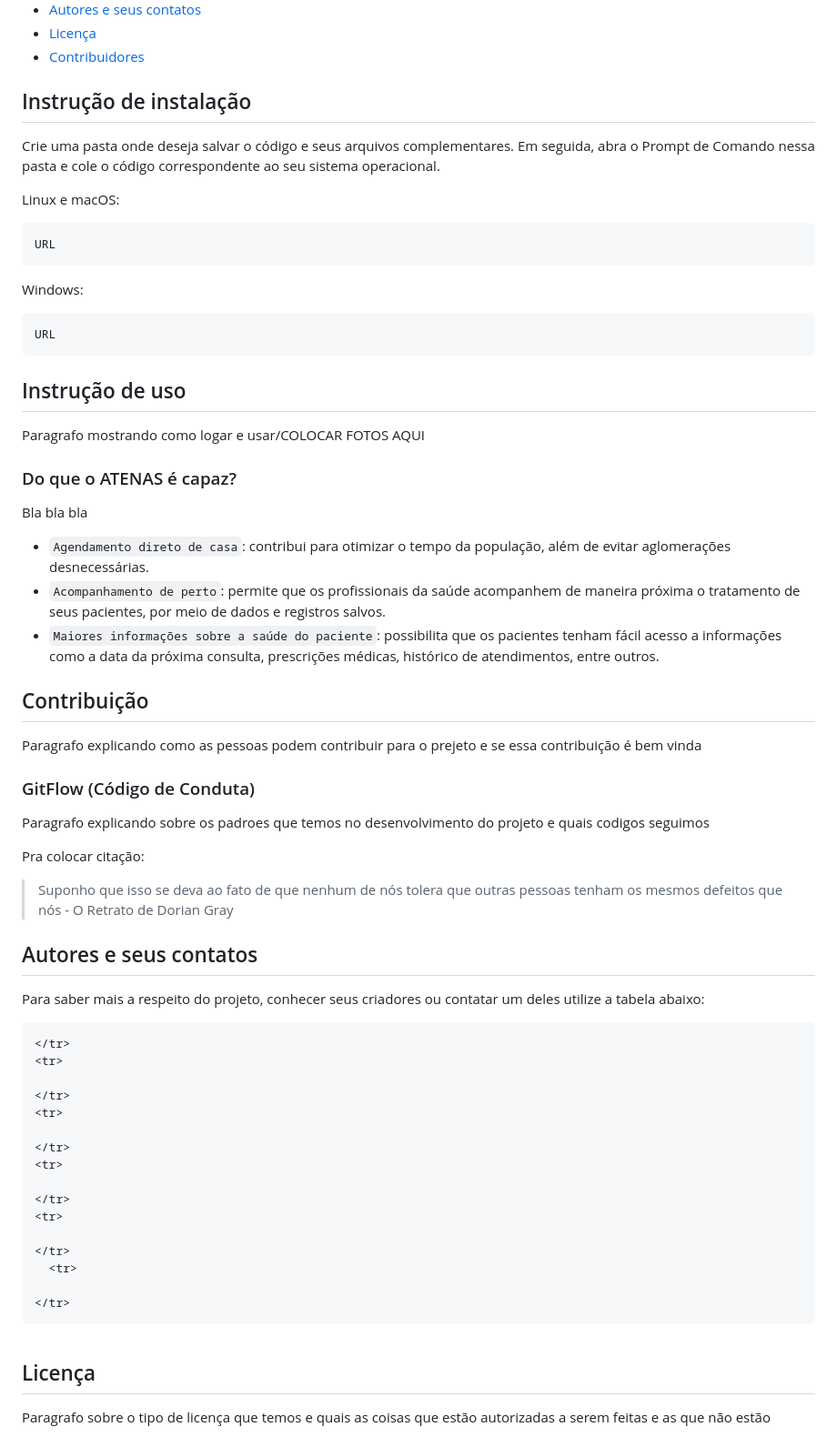
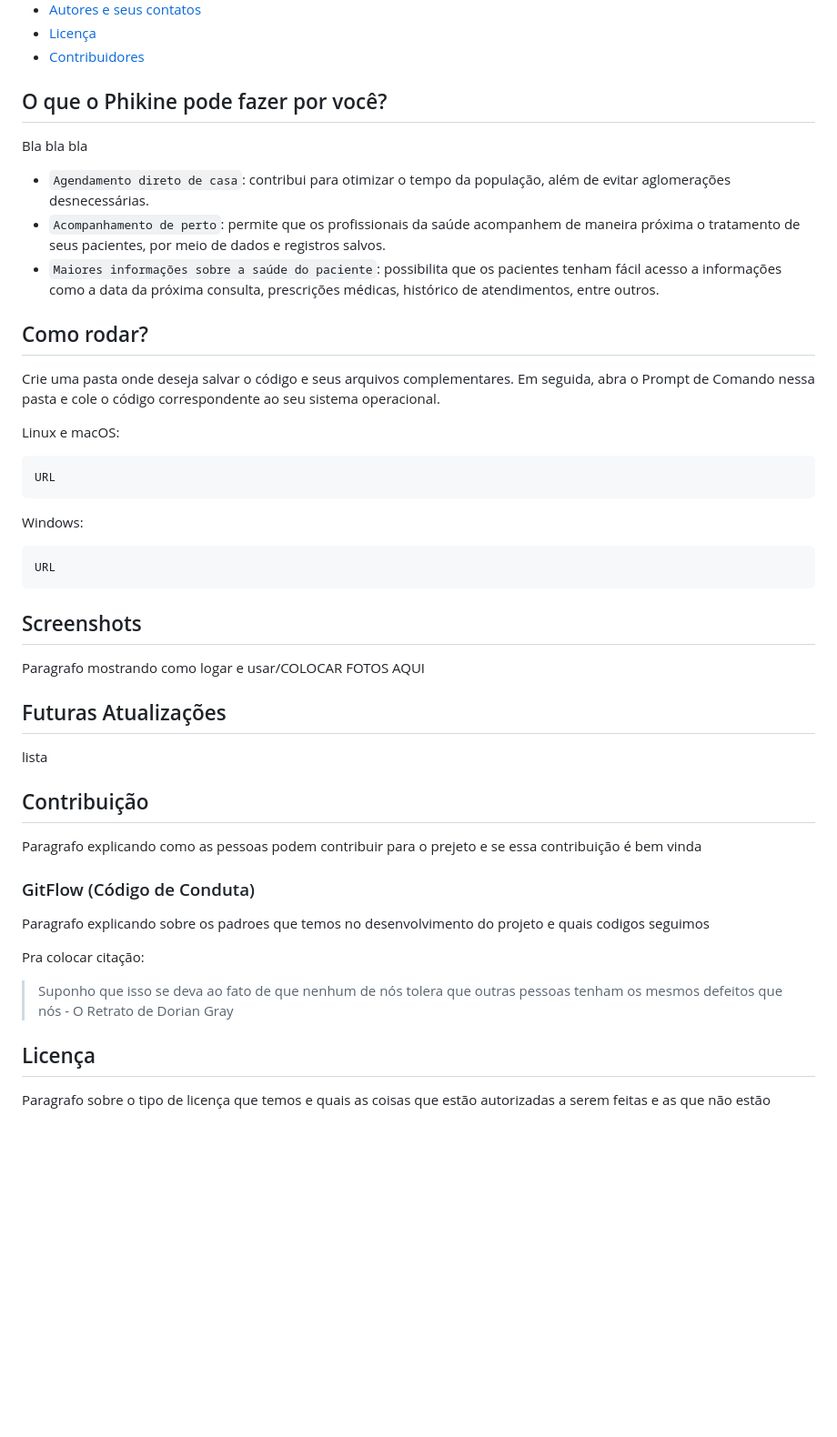
Before and after one commit to DafnyAlmeida/Projeto_Movie, a Markdown page: README.md, the part around the change printed below. Shown: that part at 91% size. GitHub-like rendering; blank space fills up the shorter version.

Commit message:
Update README.md
Novo estilo

````diff
--- a/README.md
+++ b/README.md
@@ -20,8 +20,15 @@
 * [Licença](#licença)
 * [Contribuidores](#contribuidores)
 
-## Instrução de instalação
+## O que o Phikine pode fazer por você?
 
+<p>Bla bla bla</p>
+
+- `Agendamento direto de casa`: contribui para otimizar o tempo da população, além de evitar aglomerações desnecessárias.
+- `Acompanhamento de perto`: permite que os profissionais da saúde acompanhem de maneira próxima o tratamento de seus pacientes, por meio de dados e registros salvos.
+- `Maiores informações sobre a saúde do paciente`: possibilita que os pacientes tenham fácil acesso a informações como a data da próxima consulta, prescrições médicas, histórico de atendimentos, entre outros.
+
+## Como rodar?
 <p style="text-align: justify;">
 Crie uma pasta onde deseja salvar o código e seus arquivos complementares. Em seguida, abra o Prompt de Comando nessa pasta e cole o código correspondente ao seu sistema operacional.
 </p>
@@ -37,18 +44,15 @@ URL
 URL
 ```
 
-## Instrução de uso
+## Screenshots
 
 <p style="text-align: justify;">
 Paragrafo mostrando como logar e usar/COLOCAR FOTOS AQUI
 </p>
 
-### Do que o ATENAS é capaz?
-<p>Bla bla bla</p>
+## Futuras Atualizações
 
-- `Agendamento direto de casa`: contribui para otimizar o tempo da população, além de evitar aglomerações desnecessárias.
-- `Acompanhamento de perto`: permite que os profissionais da saúde acompanhem de maneira próxima o tratamento de seus pacientes, por meio de dados e registros salvos.
-- `Maiores informações sobre a saúde do paciente`: possibilita que os pacientes tenham fácil acesso a informações como a data da próxima consulta, prescrições médicas, histórico de atendimentos, entre outros.
+lista
 
 ## Contribuição
 
@@ -64,36 +68,6 @@ Paragrafo explicando sobre os padroes que temos no desenvolvimento do projeto e
 Pra colocar citação:
 > Suponho que isso se deva ao fato de que nenhum de nós tolera que outras pessoas tenham os mesmos defeitos que nós - O Retrato de Dorian Gray
 
-## Autores e seus contatos
-<p style="text-align: justify;">
-Para saber mais a respeito do projeto, conhecer seus criadores ou contatar um deles utilize a tabela abaixo:
-</p>
-<table border="1">
-  <thead>
-
-  </thead>
-  <tbody>
-    <tr>
-
-    </tr>
-    <tr>
-
-    </tr>
-    <tr>
-
-    </tr>
-    <tr>
-
-    </tr>
-    <tr>
-
-    </tr>
-      <tr>
-
-    </tr>
-  </tbody>
-</table>
-
 ## Licença
 <p style="text-align: justify;">
 Paragrafo sobre o tipo de licença que temos e quais as coisas que estão autorizadas a serem feitas e as que não estão
````
Also changed, not shown: other parts of README.md (+1 -1 lines).
